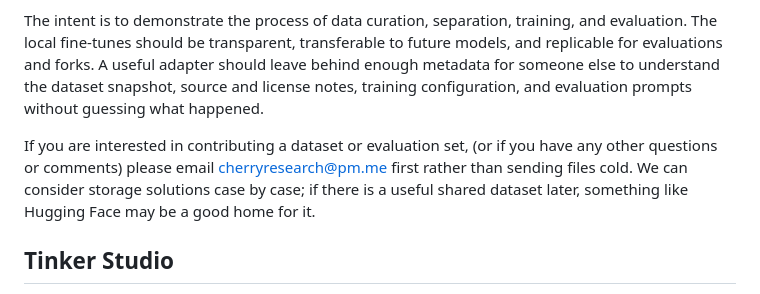
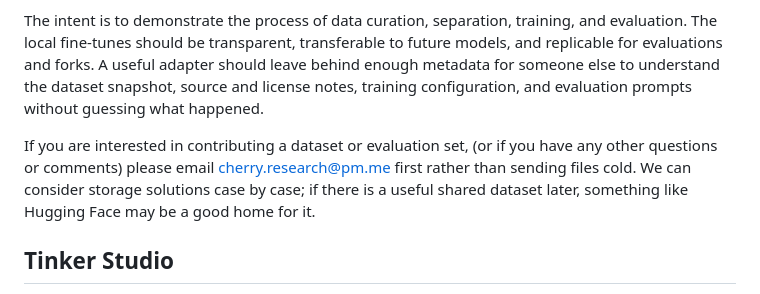
Before and after one commit to CherryResearch/cherryresearch.github.io, a Markdown page: posts/contributing-and-fine-tuning.md, the part around the change. Rendered like a GitHub page.

Commit message:
Fix Cherry Research contact email

```diff
--- a/posts/contributing-and-fine-tuning.md
+++ b/posts/contributing-and-fine-tuning.md
@@ -33,7 +33,7 @@ This process has to be considerate. A collaborative, open-source dataset for rea
 
 The intent is to demonstrate the process of data curation, separation, training, and evaluation. The local fine-tunes should be transparent, transferable to future models, and replicable for evaluations and forks. A useful adapter should leave behind enough metadata for someone else to understand the dataset snapshot, source and license notes, training configuration, and evaluation prompts without guessing what happened.
 
-If you are interested in contributing a dataset or evaluation set, (or if you have any other questions or comments) please email cherryresearch@pm.me first rather than sending files cold. We can consider storage solutions case by case; if there is a useful shared dataset later, something like Hugging Face may be a good home for it.
+If you are interested in contributing a dataset or evaluation set, (or if you have any other questions or comments) please email cherry.research@pm.me first rather than sending files cold. We can consider storage solutions case by case; if there is a useful shared dataset later, something like Hugging Face may be a good home for it.
 
 ## Tinker Studio
 
```
